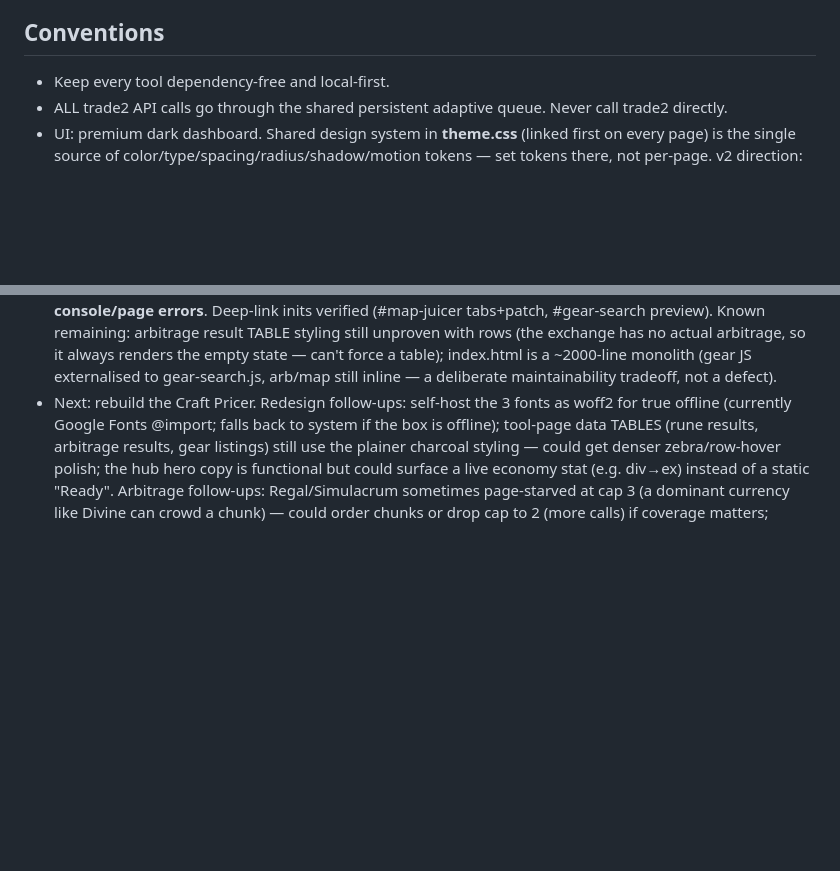
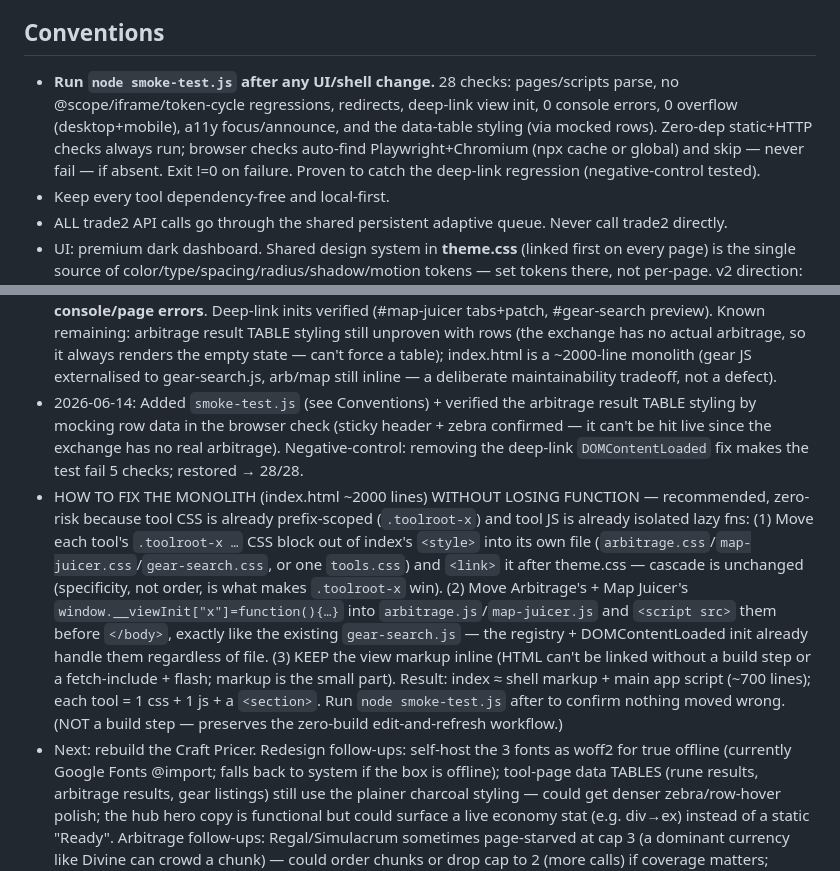
Before and after one commit to skk-hub/poe2-tools, a Markdown page: AGENTS.md, 2 parts joined by grey strips. Rendered like a GitHub page; blank space fills up the shorter version.

Commit message:
Document smoke test + the monolith-fix plan in AGENTS.md
Co-Authored-By: Claude Opus 4.8 <noreply@anthropic.com>

```diff
--- a/AGENTS.md
+++ b/AGENTS.md
@@ -38,6 +38,7 @@ Approved scope:
 - Out of scope for v1: OAuth, guide logic, scoring, multi-slot scans.
 
 ## Conventions
+- **Run `node smoke-test.js` after any UI/shell change.** 28 checks: pages/scripts parse, no @scope/iframe/token-cycle regressions, redirects, deep-link view init, 0 console errors, 0 overflow (desktop+mobile), a11y focus/announce, and the data-table styling (via mocked rows). Zero-dep static+HTTP checks always run; browser checks auto-find Playwright+Chromium (npx cache or global) and skip — never fail — if absent. Exit !=0 on failure. Proven to catch the deep-link regression (negative-control tested).
 - Keep every tool dependency-free and local-first.
 - ALL trade2 API calls go through the shared persistent adaptive queue. Never call trade2 directly.
 - UI: premium dark dashboard. Shared design system in **theme.css** (linked first on every page) is the single source of color/type/spacing/radius/shadow/motion tokens — set tokens there, not per-page. v2 direction: NEUTRAL charcoal surfaces (near-black, ~0 chroma — never brown), gold strictly a sparse accent, real radii + soft layered shadows. Type: **Inter for all UI/headings/nav/buttons; Cinzel ONLY for the brand mark**; JetBrains Mono for data. Reusable components: `.btn`(+`-primary`/`-ghost`/`-sm`), `.badge`(+`-live`), `.card`/`.panel`, `.field`. theme.css also carries a scoped (`.appbar`/`.bar`) modern header + responsive nav that overrides per-page styles. CRITICAL: never alias a primary token to itself (e.g. `--gold:var(--gold)`) — it creates a CSS cycle that blanks the token. Pages keep only page-specific layout in their inline `<style>`; do NOT re-declare `:root` tokens.
@@ -117,4 +118,6 @@ Approved scope:
 - Verification (2026-06-14): Playwright full walk — all 7 views render inline (0 iframes), `active`/routing correct, 0 horizontal overflow at desktop+mobile, **0 console/page errors across the entire walk**. Interactions (no Trade2 calls): Arbitrage checkbox; Map Juicer tab-switch + evaluate (rarity-72 → "Premium juice, Item Rarity 72% ≈ 356ex, pair Expedition"); Gear Search add-filter + query-preview render + slot wizard. Confirmed gear init hits only local endpoints (`/api/trade-status`, `/api/gear-search/analyze`) — 0 Trade2 on open. Redirects resolve (`character-upgrades.html`→`index.html#gear-search` etc.); deep-link `index.html#gear-search` loads inline. `@scope` isolation verified (e.g. inline arb `.panel` radius = 10px, no bleed). gear-search.js + all index inline scripts parse.
 - 2026-06-14: HARDENED the SPA merge (post-review). (1) Removed the `@scope` browser dependency — converted each tool's `@scope(.toolroot-x)` block to explicit `.toolroot-x <sel>` rules (script `_unscope.js`, since deleted): higher specificity beats theme.css like @scope's proximity, but works in every browser. Verified no bleed (home `.tool` still 14px) and tools render identically. (2) Fixed a real DEEP-LINK bug: `showView()` ran in the main script before the later tool `<script>`s registered their `__viewInit`, so direct loads to `index.html#<tool>` (and the redirect targets) left the tool uninitialised — added `DOMContentLoaded → runViewInit(currentView())`. (3) Fixed Gear Search mobile overflow (its 2-col `main` never collapsed + the queue-status pushed off-screen): collapse `main`→1col and stack `.pagehead` below 980px. (4) Gear Search status interval now only polls while its view is visible (no background leak). (5) a11y: focus the new view's heading + `aria-live` announce on nav (sr-only `#view-live`). (6) Replaced Gear Search's leftover brown oklch surfaces with charcoal tokens.
 - Verification (2026-06-14): Ran ONE real inline Arbitrage scan (justified, deliberate; queue self-throttled to 30s gap but never `limited`) — completed end-to-end (cache: universe 11, 0 opps = correct), proving the inline Trade2 flow works. Map Juicer's div↔ex chip + Gear Search's `/api/gear-search/analyze` also confirmed working inline. Final regression walk (all views, desktop+mobile): 0 iframes, 0 horizontal overflow, **0 console/page errors**. Deep-link inits verified (#map-juicer tabs+patch, #gear-search preview). Known remaining: arbitrage result TABLE styling still unproven with rows (the exchange has no actual arbitrage, so it always renders the empty state — can't force a table); index.html is a ~2000-line monolith (gear JS externalised to gear-search.js, arb/map still inline — a deliberate maintainability tradeoff, not a defect).
+- 2026-06-14: Added `smoke-test.js` (see Conventions) + verified the arbitrage result TABLE styling by mocking row data in the browser check (sticky header + zebra confirmed — it can't be hit live since the exchange has no real arbitrage). Negative-control: removing the deep-link `DOMContentLoaded` fix makes the test fail 5 checks; restored → 28/28.
+- HOW TO FIX THE MONOLITH (index.html ~2000 lines) WITHOUT LOSING FUNCTION — recommended, zero-risk because tool CSS is already prefix-scoped (`.toolroot-x`) and tool JS is already isolated lazy fns: (1) Move each tool's `.toolroot-x …` CSS block out of index's `<style>` into its own file (`arbitrage.css`/`map-juicer.css`/`gear-search.css`, or one `tools.css`) and `<link>` it after theme.css — cascade is unchanged (specificity, not order, is what makes `.toolroot-x` win). (2) Move Arbitrage's + Map Juicer's `window.__viewInit["x"]=function(){…}` into `arbitrage.js`/`map-juicer.js` and `<script src>` them before `</body>`, exactly like the existing `gear-search.js` — the registry + DOMContentLoaded init already handle them regardless of file. (3) KEEP the view markup inline (HTML can't be linked without a build step or a fetch-include + flash; markup is the small part). Result: index ≈ shell markup + main app script (~700 lines); each tool = 1 css + 1 js + a `<section>`. Run `node smoke-test.js` after to confirm nothing moved wrong. (NOT a build step — preserves the zero-build edit-and-refresh workflow.)
 - Next: rebuild the Craft Pricer. Redesign follow-ups: self-host the 3 fonts as woff2 for true offline (currently Google Fonts @import; falls back to system if the box is offline); tool-page data TABLES (rune results, arbitrage results, gear listings) still use the plainer charcoal styling — could get denser zebra/row-hover polish; the hub hero copy is functional but could surface a live economy stat (e.g. div→ex) instead of a static "Ready". Arbitrage follow-ups: Regal/Simulacrum sometimes page-starved at cap 3 (a dominant currency like Divine can crowd a chunk) — could order chunks or drop cap to 2 (more calls) if coverage matters; consider showing near-miss spreads (best non-profitable pair) so users see it scanned; defaults (5ex/3%/stock5) will usually show empty since real arbitrage is rare. Map Juicer follow-ups: verify exact 0.5 mod wording against in-game/poe2.re and tighten regex tokens; re-run the price-floor sweep each patch; optional currency-cost of juice path via poe.ninja; add Runes of Aldur league mechanic as its own content type if it has dedicated tablets. Also continue Gear Search hardening (more imported item shapes / edge-case exports).
```
